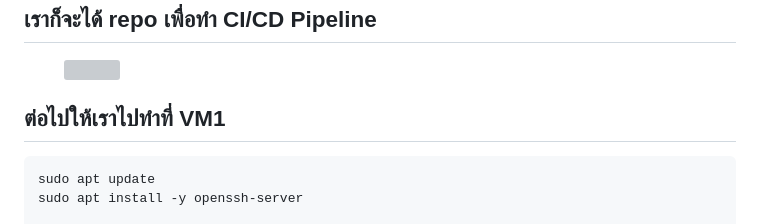
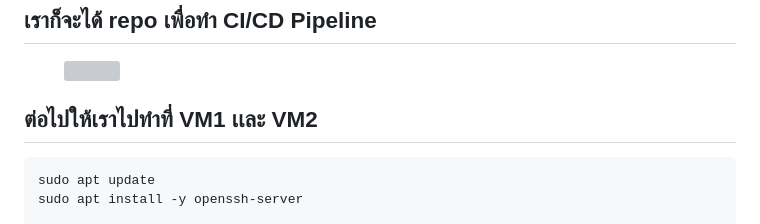
Before and after one commit to Arminxrr/devops-teaching-guide, a Markdown page: pipeline/ci-cd-pipeline.md, the part around the change. Rendered like a GitHub page; grey boxes are pictures that could not be loaded.

Commit message:
GITBOOK-82: No subject

````diff
--- a/pipeline/ci-cd-pipeline.md
+++ b/pipeline/ci-cd-pipeline.md
@@ -23,7 +23,7 @@ description: >-
 
 <figure><img src="../.gitbook/assets/4 (3).png" alt=""><figcaption></figcaption></figure>
 
-## ต่อไปให้เราไปทำที่ VM1
+## ต่อไปให้เราไปทำที่ VM1 เเละ VM2
 
 ```shellscript
 sudo apt update
````
